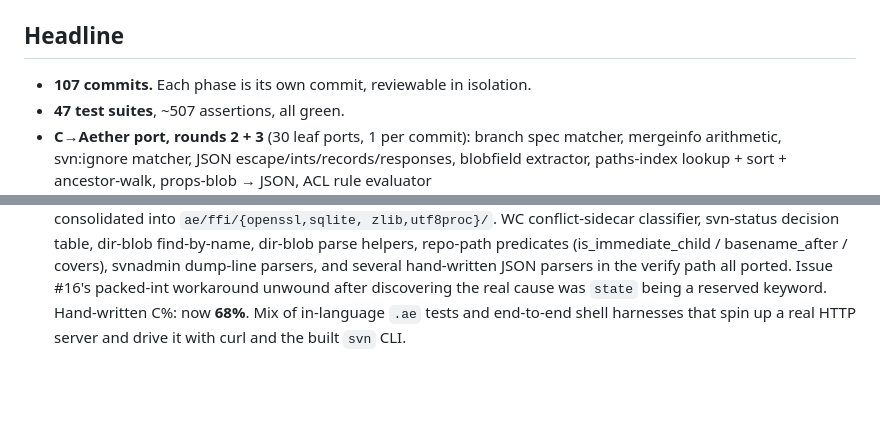
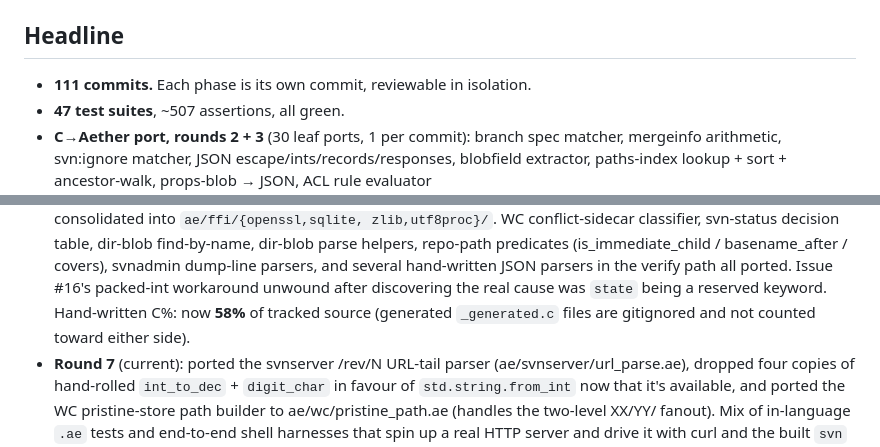
Before and after one commit to paul-hammant/avn, a Markdown page: PORT_STATUS.md, 2 parts joined by grey strips. Drawn GitHub-style; blank space fills up the shorter version.

Commit message:
Update PORT_STATUS.md for round-7 progress
Bumps commit count, records the round-7 ports (svnserver URL-tail
parser, int_to_dec cleanup, pristine-path builder), and fixes the C%
statistic now that it's measured against tracked sources only. With
the _generated.c files gitignored, GitHub's language stats see only
Aether + hand-written C, which puts us at 58% C today (was
previously reported as 68% under the pre-gitignore accounting).

```diff
--- a/PORT_STATUS.md
+++ b/PORT_STATUS.md
@@ -11,7 +11,7 @@ Aether bug/feature feedback: `AETHER_ISSUES.md`
 
 ## Headline
 
-- **107 commits.** Each phase is its own commit, reviewable in isolation.
+- **111 commits.** Each phase is its own commit, reviewable in isolation.
 - **47 test suites**, ~507 assertions, all green.
 - **C→Aether port, rounds 2 + 3** (30 leaf ports, 1 per commit): branch
   spec matcher, mergeinfo arithmetic, svn:ignore matcher, JSON
@@ -37,7 +37,13 @@ Aether bug/feature feedback: `AETHER_ISSUES.md`
   JSON parsers in the verify path all ported. Issue #16's
   packed-int workaround unwound after discovering the real cause
   was `state` being a reserved keyword.  Hand-written C%: now
-  **68%**.
+  **58%** of tracked source (generated `_generated.c` files are
+  gitignored and not counted toward either side).
+- **Round 7** (current): ported the svnserver /rev/N URL-tail parser
+  (ae/svnserver/url_parse.ae), dropped four copies of hand-rolled
+  `int_to_dec` + `digit_char` in favour of `std.string.from_int` now
+  that it's available, and ported the WC pristine-store path builder
+  to ae/wc/pristine_path.ae (handles the two-level XX/YY/ fanout).
   Mix of in-language `.ae` tests and end-to-end shell harnesses that
   spin up a real HTTP server and drive it with curl and the built
   `svn` CLI.
```
